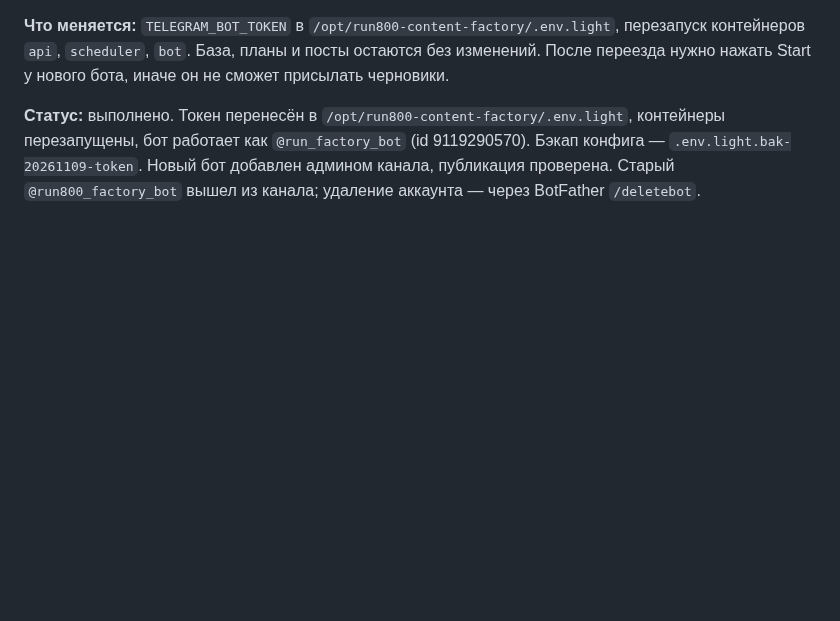
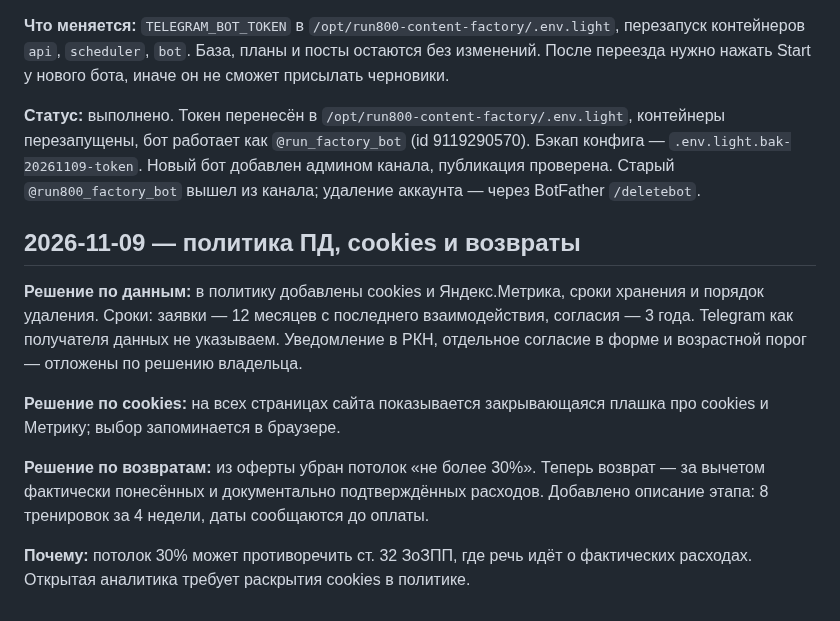
Before and after one commit to ToniQStudio/run-club, a Markdown page: DECISIONS.md, the part around the change. Rendered like a GitHub page; blank space fills up the shorter version.

Commit message:
Document legal decisions and deployment

```diff
--- a/DECISIONS.md
+++ b/DECISIONS.md
@@ -590,3 +590,13 @@
 **Что меняется:** `TELEGRAM_BOT_TOKEN` в `/opt/run800-content-factory/.env.light`, перезапуск контейнеров `api`, `scheduler`, `bot`. База, планы и посты остаются без изменений. После переезда нужно нажать Start у нового бота, иначе он не сможет присылать черновики.
 
 **Статус:** выполнено. Токен перенесён в `/opt/run800-content-factory/.env.light`, контейнеры перезапущены, бот работает как `@run_factory_bot` (id 9119290570). Бэкап конфига — `.env.light.bak-20261109-token`. Новый бот добавлен админом канала, публикация проверена. Старый `@run800_factory_bot` вышел из канала; удаление аккаунта — через BotFather `/deletebot`.
+
+## 2026-11-09 — политика ПД, cookies и возвраты
+
+**Решение по данным:** в политику добавлены cookies и Яндекс.Метрика, сроки хранения и порядок удаления. Сроки: заявки — 12 месяцев с последнего взаимодействия, согласия — 3 года. Telegram как получателя данных не указываем. Уведомление в РКН, отдельное согласие в форме и возрастной порог — отложены по решению владельца.
+
+**Решение по cookies:** на всех страницах сайта показывается закрывающаяся плашка про cookies и Метрику; выбор запоминается в браузере.
+
+**Решение по возвратам:** из оферты убран потолок «не более 30%». Теперь возврат — за вычетом фактически понесённых и документально подтверждённых расходов. Добавлено описание этапа: 8 тренировок за 4 недели, даты сообщаются до оплаты.
+
+**Почему:** потолок 30% может противоречить ст. 32 ЗоЗПП, где речь идёт о фактических расходах. Открытая аналитика требует раскрытия cookies в политике.
```
Also changed, not shown: docs/journal/2026-11-09-legal-audit.md (+8 -0 lines).
